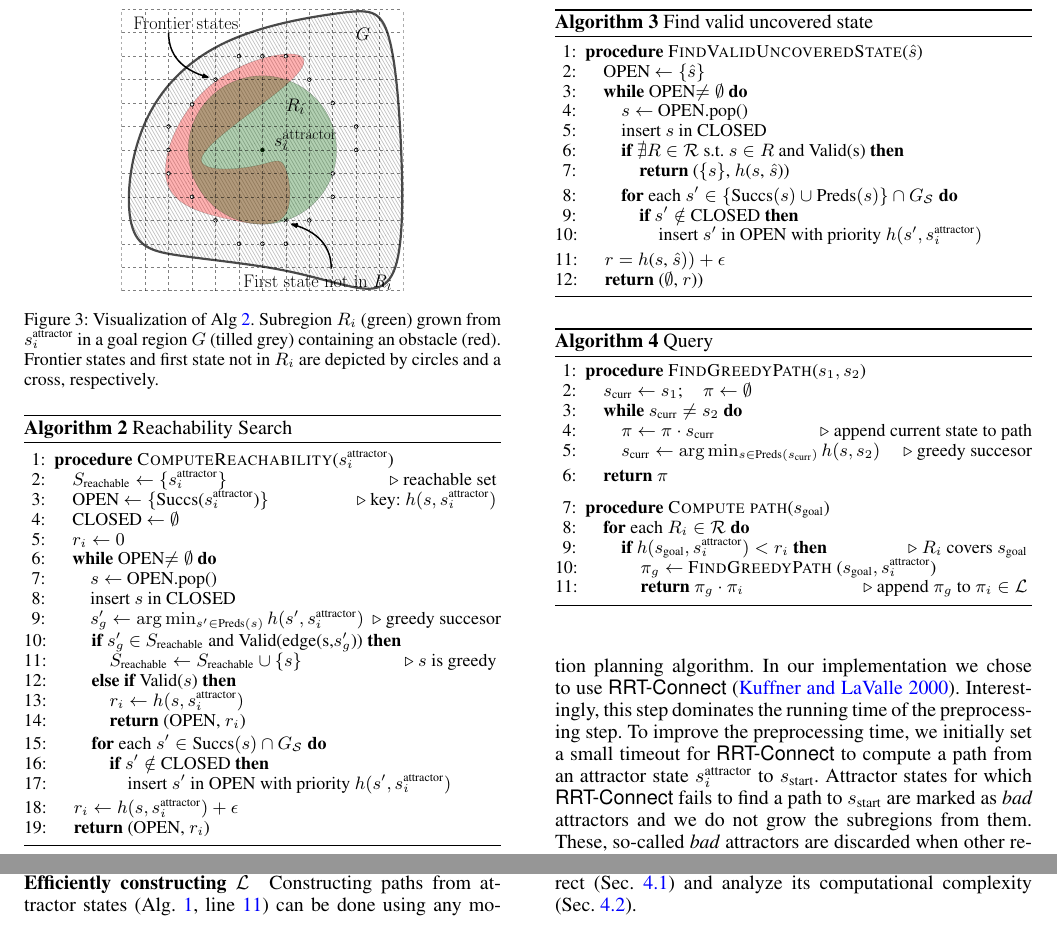
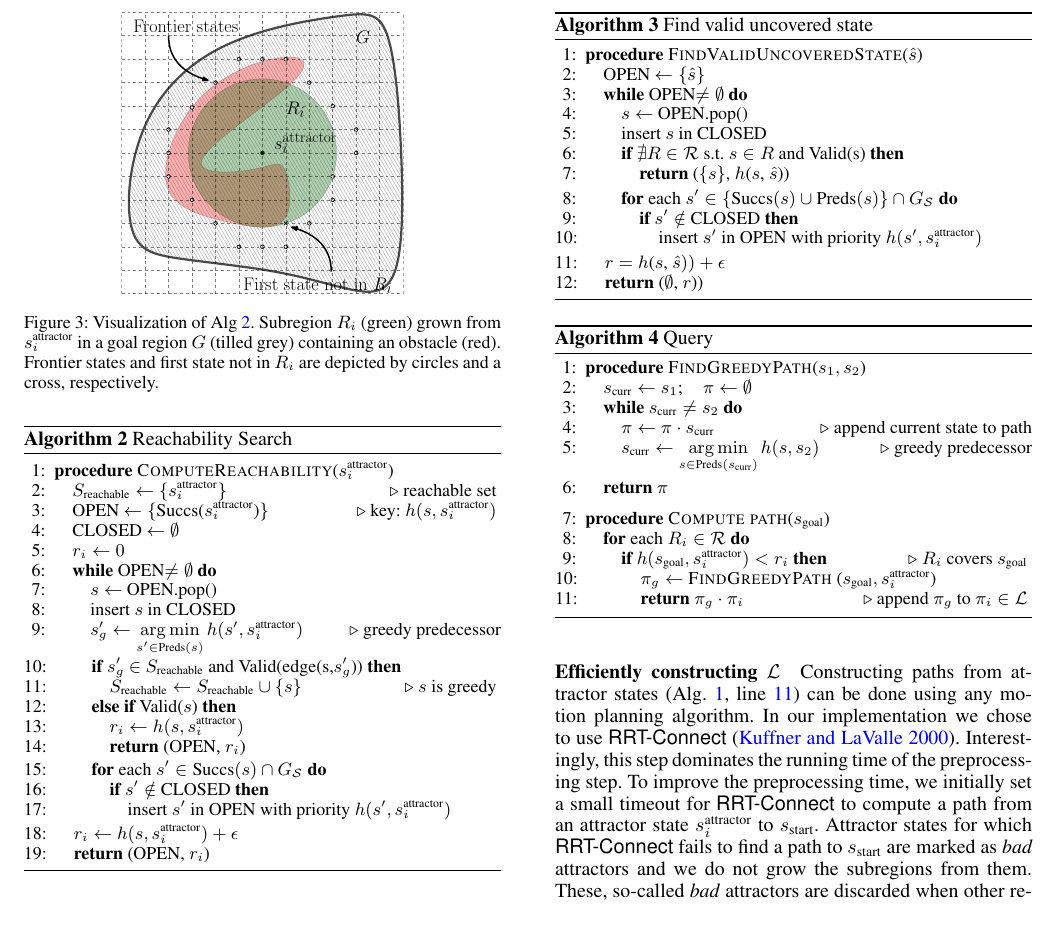
Before and after one commit to fahadislam/iros_workshop, a LaTeX paper (main.tex): two parts of page 5 of 9 before the commit and part of page 5 of 9 after it, the two joined at a grey line, cut so that both start at the same text. Compiled offline with pdfLaTeX.

Commit message:
fixed typos

```diff
--- a/main.tex
+++ b/main.tex
@@ -448,10 +448,10 @@ At termination, all the states within the boundary of radius $r_i$ (excluding th
 \While{OPEN$\neq \emptyset$}
     \State $s \leftarrow$ OPEN.pop()
     \State insert $s$ in CLOSED
-    \State $s'_g \leftarrow \arg \min_{s' \in \text{Preds}(s)} h(s', \sAttract)$
+    \State $s'_g \leftarrow \argmin\limits_{s' \in \text{Preds}(s)} h(s', \sAttract)$
 %    \State $s'_g \leftarrow$ GreedySucc($s$)
 	\label{alg:2:greedy}
- \Comment{greedy succesor}
+ \Comment{greedy predecessor}
  % acc. to some tie-breaking criteria}
     \If {$s'_g$ $\in$ $S_{\text{reachable}}$ and Valid(edge(s,$s'_g$))}  \label{alg:2:crit}
         \State $S_{\text{reachable}} \leftarrow S_{\text{reachable}} \cup \{s\}$  \Comment{$s$ is greedy} \label{alg:2:set}
@@ -519,7 +519,7 @@ Note that at no point  do we need to perform collision checking in the query pha
 	\While{$s_{\text{curr}} \neq s_2$}
 		\State $\pi \leftarrow \pi \cdot s_{\text{curr}}$
 		\Comment{append current state to path}
-    	\State $s_{\text{curr}} \leftarrow \arg \min_{s \in \text{Preds}(s_{\text{curr}})} h(s, s_2)$ 	\Comment{greedy succesor}
+    	\State $s_{\text{curr}} \leftarrow \argmin\limits_{s \in \text{Preds}(s_{\text{curr}})} h(s, s_2)$ 	\Comment{greedy predecessor}
     \EndWhile
     \State \Return $\pi$
 \EndProcedure
```
